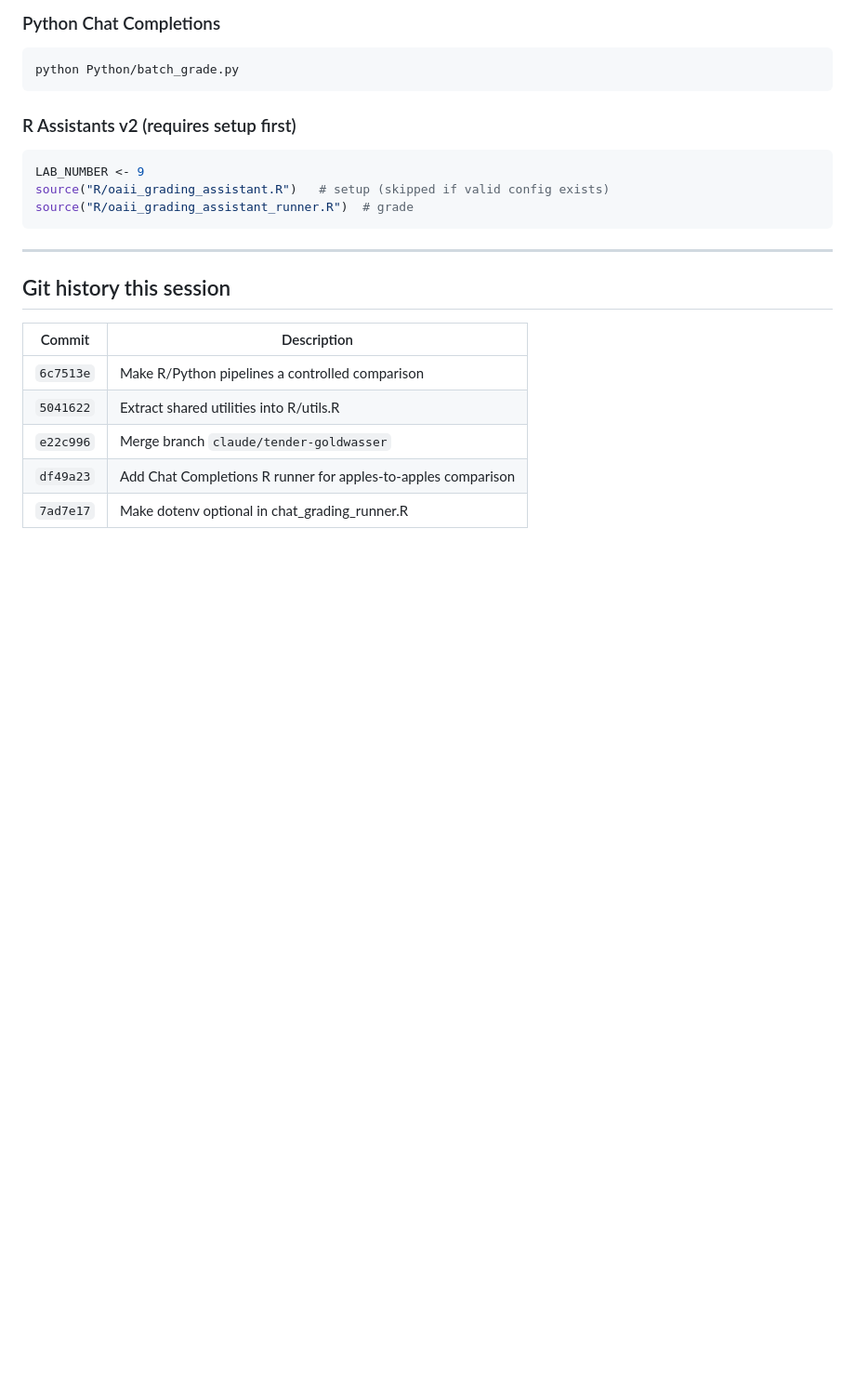
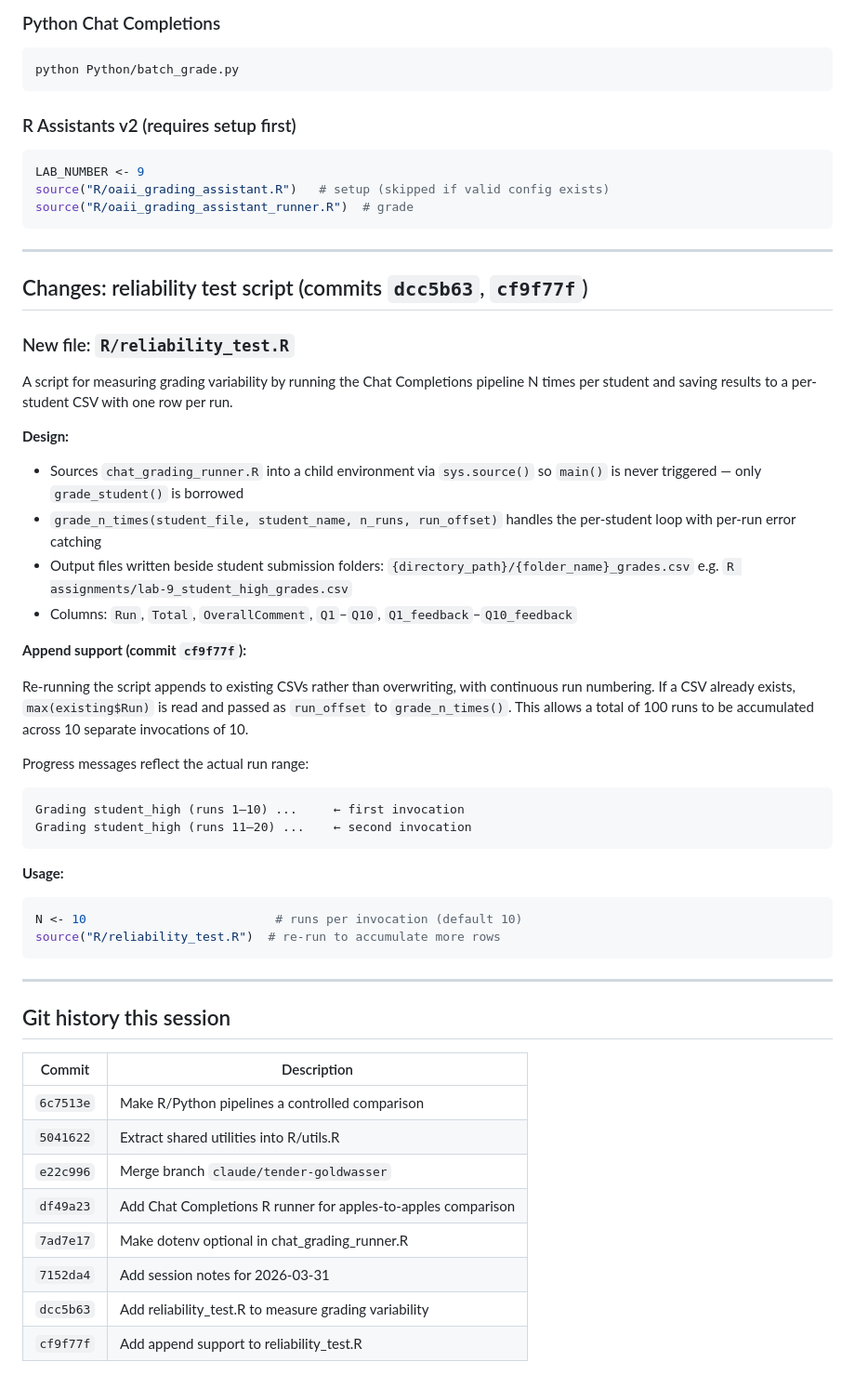
Before and after one commit to lodette/JOSE_paper, a Markdown page: docs/session_notes_2026_03_31.md, the part around the change. Shown at 93% size. Rendered like a GitHub page; blank space fills up the shorter version.

Commit message:
Update session notes with reliability_test.R changes
Co-Authored-By: Claude Sonnet 4.6 <noreply@anthropic.com>

````diff
--- a/docs/session_notes_2026_03_31.md
+++ b/docs/session_notes_2026_03_31.md
@@ -172,6 +172,46 @@ source("R/oaii_grading_assistant_runner.R")  # grade
 
 ---
 
+## Changes: reliability test script (commits `dcc5b63`, `cf9f77f`)
+
+### New file: `R/reliability_test.R`
+
+A script for measuring grading variability by running the Chat Completions
+pipeline N times per student and saving results to a per-student CSV with
+one row per run.
+
+**Design:**
+- Sources `chat_grading_runner.R` into a child environment via `sys.source()`
+  so `main()` is never triggered — only `grade_student()` is borrowed
+- `grade_n_times(student_file, student_name, n_runs, run_offset)` handles
+  the per-student loop with per-run error catching
+- Output files written beside student submission folders:
+  `{directory_path}/{folder_name}_grades.csv`
+  e.g. `R assignments/lab-9_student_high_grades.csv`
+- Columns: `Run`, `Total`, `OverallComment`, `Q1`–`Q10`,
+  `Q1_feedback`–`Q10_feedback`
+
+**Append support (commit `cf9f77f`):**
+
+Re-running the script appends to existing CSVs rather than overwriting,
+with continuous run numbering. If a CSV already exists, `max(existing$Run)`
+is read and passed as `run_offset` to `grade_n_times()`. This allows a
+total of 100 runs to be accumulated across 10 separate invocations of 10.
+
+Progress messages reflect the actual run range:
+```
+Grading student_high (runs 1–10) ...     ← first invocation
+Grading student_high (runs 11–20) ...    ← second invocation
+```
+
+**Usage:**
+```r
+N <- 10                          # runs per invocation (default 10)
+source("R/reliability_test.R")  # re-run to accumulate more rows
+```
+
+---
+
 ## Git history this session
 
 | Commit | Description |
@@ -181,3 +221,6 @@ source("R/oaii_grading_assistant_runner.R")  # grade
 | `e22c996` | Merge branch `claude/tender-goldwasser` |
 | `df49a23` | Add Chat Completions R runner for apples-to-apples comparison |
 | `7ad7e17` | Make dotenv optional in chat_grading_runner.R |
+| `7152da4` | Add session notes for 2026-03-31 |
+| `dcc5b63` | Add reliability_test.R to measure grading variability |
+| `cf9f77f` | Add append support to reliability_test.R |
````
